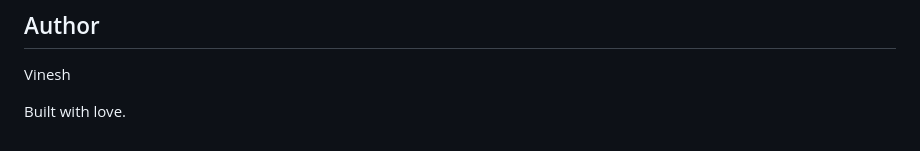
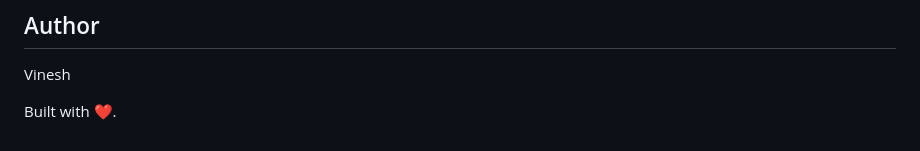
Before and after one commit to VineshF1/trazo, a Markdown page: README.md, the part around the change. GitHub-like rendering.

Commit message:
Docs: restore heart in README sign-off

```diff
--- a/README.md
+++ b/README.md
@@ -94,4 +94,4 @@ Real test photos and the answer key never leave the machine (git-ignored). Scori
 
 Vinesh
 
-Built with love.
+Built with ❤️.
```
